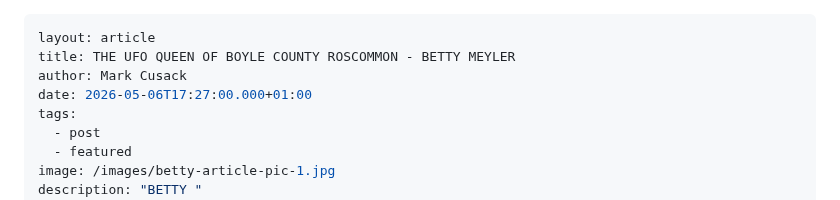
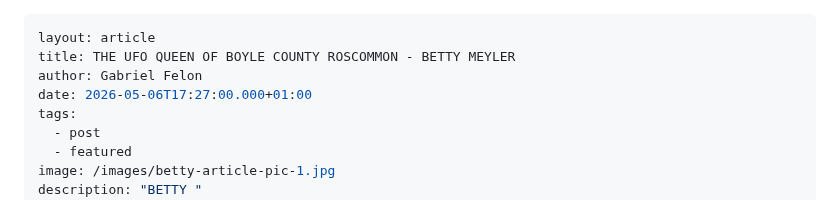
Before and after one commit to limericksaucer123/LMFAO-061, a Markdown page: src/blog/2026-05-06-the-ufo-queen-of-boyle-county-roscommon-betty-meyler.md, the part around the change. Drawn GitHub-style.

Commit message:
Update Blog “2026-05-06-the-ufo-queen-of-boyle-county-roscommon-betty-meyler”

```diff
--- a/src/blog/2026-05-06-the-ufo-queen-of-boyle-county-roscommon-betty-meyler.md
+++ b/src/blog/2026-05-06-the-ufo-queen-of-boyle-county-roscommon-betty-meyler.md
@@ -1,7 +1,7 @@
 ---
 layout: article
 title: THE UFO QUEEN OF BOYLE COUNTY ROSCOMMON - BETTY MEYLER
-author: Mark Cusack
+author: Gabriel Felon
 date: 2026-05-06T17:27:00.000+01:00
 tags:
   - post
```
